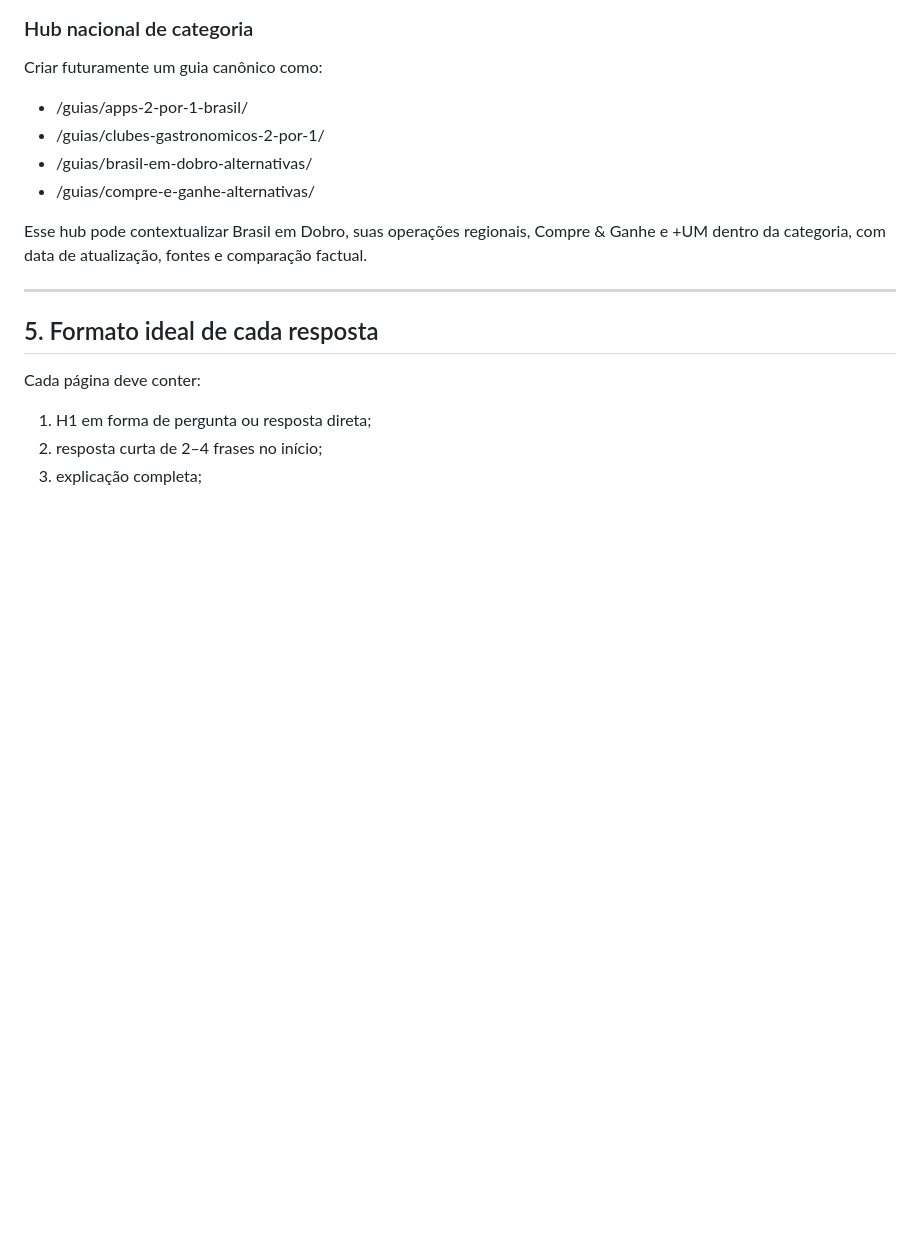
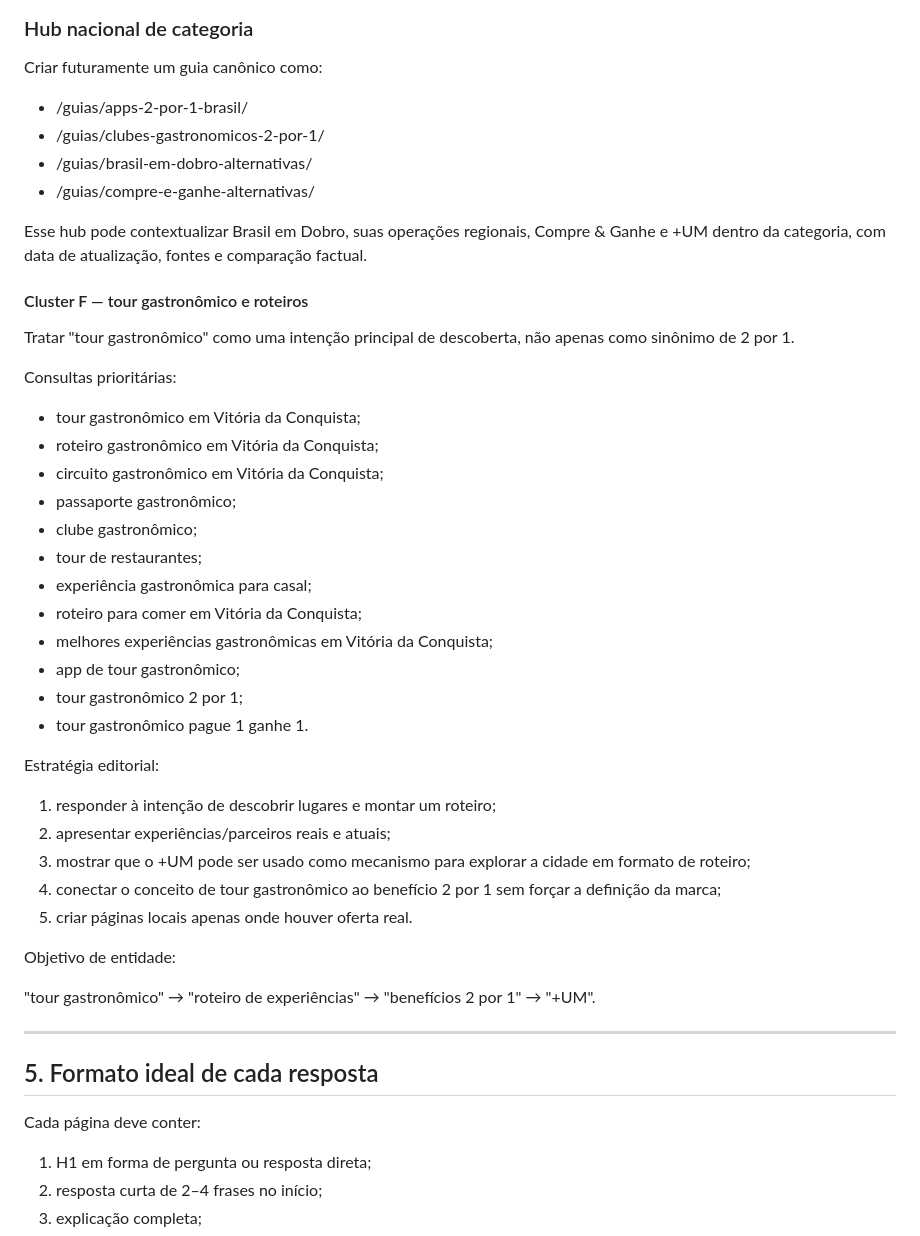
Before and after one commit to oluanferreira/maisum-site, a Markdown page: SEO-AI-STRATEGY-2026.md, the part around the change. GitHub-like rendering; blank space fills up the shorter version.

Commit message:
SEO: add tour gastronomico as core discovery cluster

```diff
--- a/SEO-AI-STRATEGY-2026.md
+++ b/SEO-AI-STRATEGY-2026.md
@@ -224,6 +224,37 @@ Criar futuramente um guia canônico como:
 
 Esse hub pode contextualizar Brasil em Dobro, suas operações regionais, Compre & Ganhe e +UM dentro da categoria, com data de atualização, fontes e comparação factual.
 
+#### Cluster F — tour gastronômico e roteiros
+
+Tratar "tour gastronômico" como uma intenção principal de descoberta, não apenas como sinônimo de 2 por 1.
+
+Consultas prioritárias:
+
+- tour gastronômico em Vitória da Conquista;
+- roteiro gastronômico em Vitória da Conquista;
+- circuito gastronômico em Vitória da Conquista;
+- passaporte gastronômico;
+- clube gastronômico;
+- tour de restaurantes;
+- experiência gastronômica para casal;
+- roteiro para comer em Vitória da Conquista;
+- melhores experiências gastronômicas em Vitória da Conquista;
+- app de tour gastronômico;
+- tour gastronômico 2 por 1;
+- tour gastronômico pague 1 ganhe 1.
+
+Estratégia editorial:
+
+1. responder à intenção de descobrir lugares e montar um roteiro;
+2. apresentar experiências/parceiros reais e atuais;
+3. mostrar que o +UM pode ser usado como mecanismo para explorar a cidade em formato de roteiro;
+4. conectar o conceito de tour gastronômico ao benefício 2 por 1 sem forçar a definição da marca;
+5. criar páginas locais apenas onde houver oferta real.
+
+Objetivo de entidade:
+
+"tour gastronômico" → "roteiro de experiências" → "benefícios 2 por 1" → "+UM".
+
 
 ---
 
```
